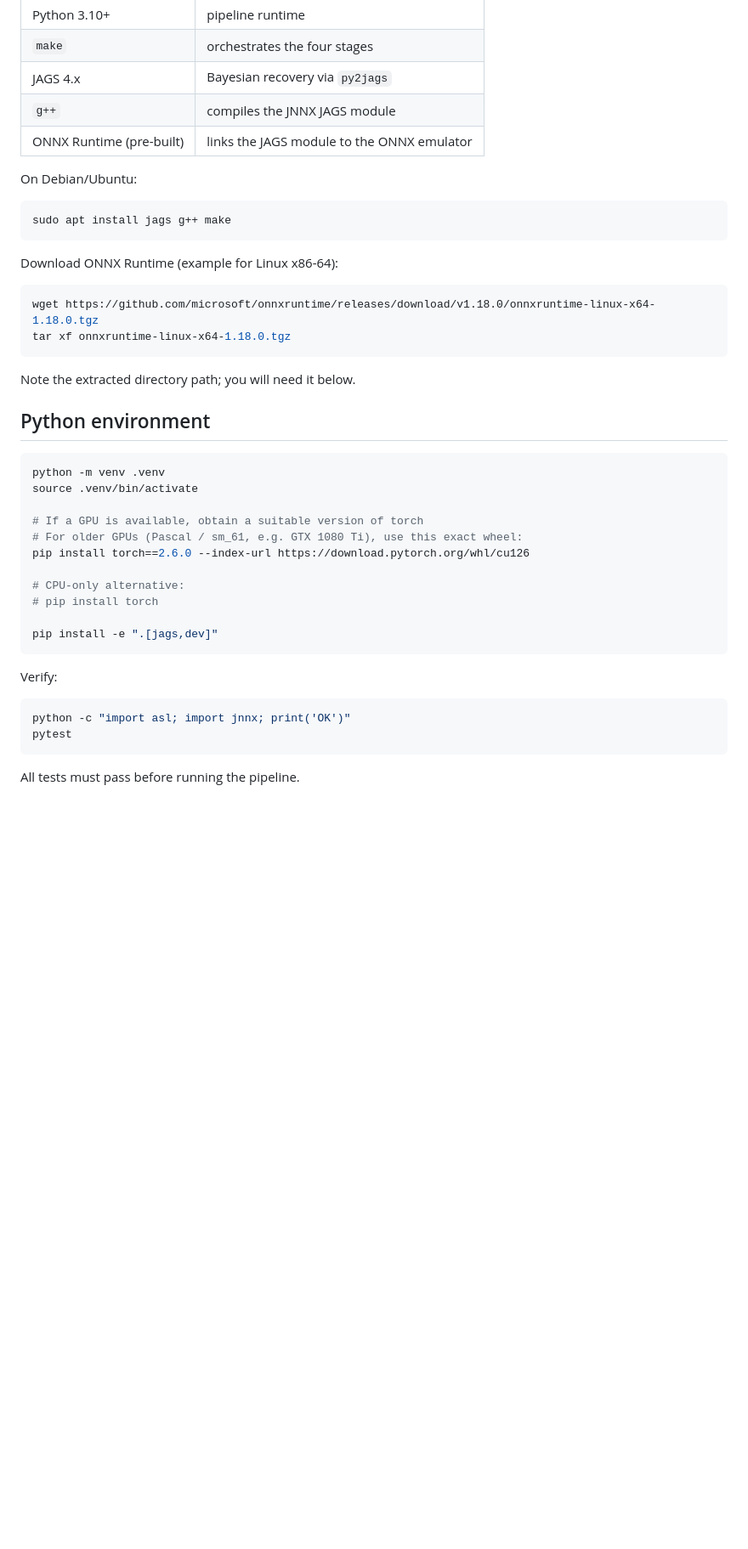
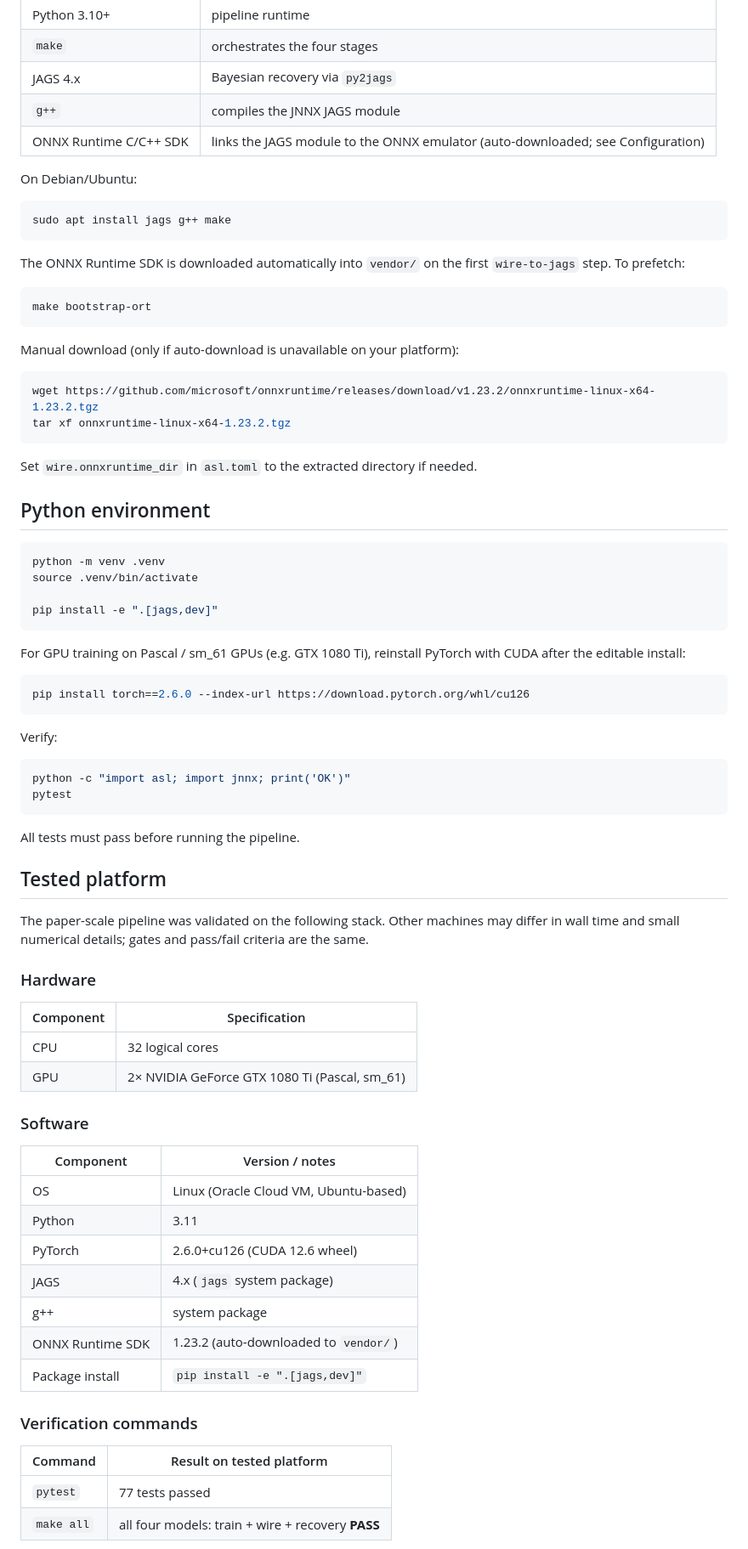
Before and after one commit to joachimvandekerckhove/amortized-synthetic-likelihood, a Markdown page: agent/REPRODUCE.md, the part around one of its changes. Shown at 85% size. GitHub-like rendering; blank space fills up the shorter version.

Commit message:
Document tested platform stack and verification in REPRODUCE.md.
Records reference hardware, software versions, pytest and make all results,
and per-model recovery wall times; aligns setup steps with auto ONNX SDK
and current dependencies.

Co-authored-by: Cursor <cursoragent@cursor.com>

````diff
--- a/agent/REPRODUCE.md
+++ b/agent/REPRODUCE.md
@@ -37,7 +37,7 @@ Install before starting:
 | `make` | orchestrates the four stages |
 | JAGS 4.x | Bayesian recovery via `py2jags` |
 | `g++` | compiles the JNNX JAGS module |
-| ONNX Runtime (pre-built) | links the JAGS module to the ONNX emulator |
+| ONNX Runtime C/C++ SDK | links the JAGS module to the ONNX emulator (auto-downloaded; see Configuration) |
 
 On Debian/Ubuntu:
 
@@ -45,14 +45,21 @@ On Debian/Ubuntu:
 sudo apt install jags g++ make
 ```
 
-Download ONNX Runtime (example for Linux x86-64):
+The ONNX Runtime SDK is downloaded automatically into `vendor/` on the first
+`wire-to-jags` step. To prefetch:
 
 ```bash
-wget https://github.com/microsoft/onnxruntime/releases/download/v1.18.0/onnxruntime-linux-x64-1.18.0.tgz
-tar xf onnxruntime-linux-x64-1.18.0.tgz
+make bootstrap-ort
 ```
 
-Note the extracted directory path; you will need it below.
+Manual download (only if auto-download is unavailable on your platform):
+
+```bash
+wget https://github.com/microsoft/onnxruntime/releases/download/v1.23.2/onnxruntime-linux-x64-1.23.2.tgz
+tar xf onnxruntime-linux-x64-1.23.2.tgz
+```
+
+Set `wire.onnxruntime_dir` in `asl.toml` to the extracted directory if needed.
 
 ## Python environment
 
@@ -60,14 +67,14 @@ Note the extracted directory path; you will need it below.
 python -m venv .venv
 source .venv/bin/activate
 
-# If a GPU is available, obtain a suitable version of torch
-# For older GPUs (Pascal / sm_61, e.g. GTX 1080 Ti), use this exact wheel:
+pip install -e ".[jags,dev]"
+```
+
+For GPU training on Pascal / sm_61 GPUs (e.g. GTX 1080 Ti), reinstall PyTorch
+with CUDA after the editable install:
+
+```bash
 pip install torch==2.6.0 --index-url https://download.pytorch.org/whl/cu126
-
-# CPU-only alternative:
-# pip install torch
-
-pip install -e ".[jags,dev]"
 ```
 
 Verify:
@@ -78,3 +85,36 @@ pytest
 ```
 
 All tests must pass before running the pipeline.
+
+## Tested platform
+
+The paper-scale pipeline was validated on the following stack. Other machines
+may differ in wall time and small numerical details; gates and pass/fail
+criteria are the same.
+
+### Hardware
+
+| Component | Specification |
+|---|---|
+| CPU | 32 logical cores |
+| GPU | 2× NVIDIA GeForce GTX 1080 Ti (Pascal, sm_61) |
+
+### Software
+
+| Component | Version / notes |
+|---|---|
+| OS | Linux (Oracle Cloud VM, Ubuntu-based) |
+| Python | 3.11 |
+| PyTorch | 2.6.0+cu126 (CUDA 12.6 wheel) |
+| JAGS | 4.x (`jags` system package) |
+| g++ | system package |
+| ONNX Runtime SDK | 1.23.2 (auto-downloaded to `vendor/`) |
+| Package install | `pip install -e ".[jags,dev]"` |
+
+### Verification commands
+
+| Command | Result on tested platform |
+|---|---|
+| `pytest` | 77 tests passed |
+| `make all` | all four models: train + wire + recovery **PASS** |
+
````
Also changed, not shown: other parts of agent/REPRODUCE.md (+22 -1 lines).
